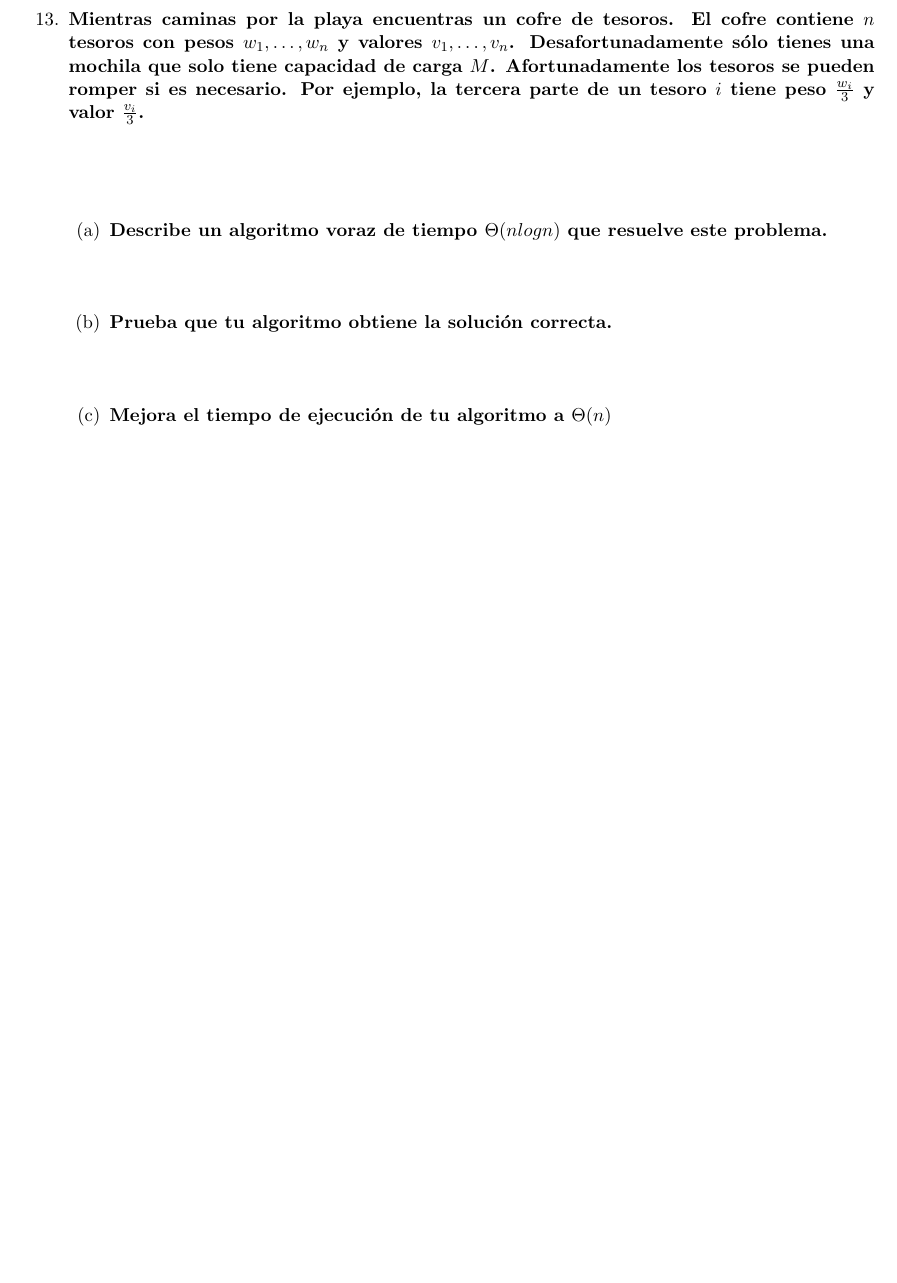
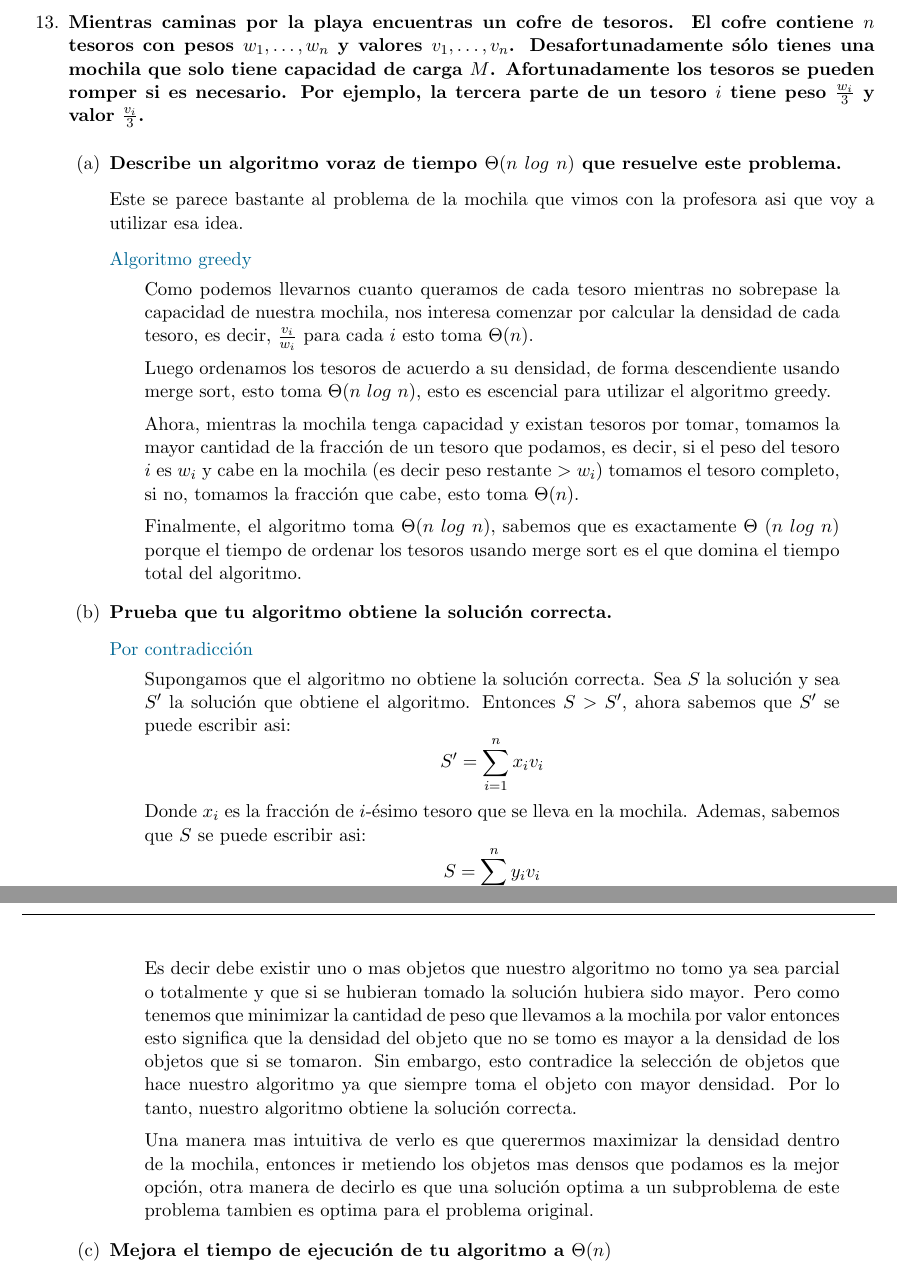
Before and after one commit to JuanSosaCiencias/ADA_2025-1.github.io, a LaTeX problem sheet (tarea05/main.tex, which reads tarea05/src/Ejercicios/ej13/13.1.tex, tarea05/src/Ejercicios/ej13/13.2.tex, tarea05/src/Ejercicios/ej13/13.tex): part of page 13 of 16 before the commit and two parts of pages 13 and 14 of 17 after it, the two joined at a grey line, cut so that both start at the same text, the shorter picture padded with empty space. Compiled offline with pdfLaTeX.

Commit message:
feat: agrega lo que llevo del ej13

```diff
--- a/tarea05/src/Ejercicios/ej13/13.1.tex
+++ b/tarea05/src/Ejercicios/ej13/13.1.tex
@@ -1,5 +1,14 @@
-\textbf{Describe un algoritmo voraz de tiempo $\Theta(n log n)$ que resuelve este problema.}\vspace{.2cm}
+\textbf{Describe un algoritmo voraz de tiempo $\Theta(n \ log \ n)$ que resuelve este problema.}\vspace{.2cm}
 
-\textcolor{bibi}{}
+Este se parece bastante al problema de la mochila que vimos con la profesora asi que voy a utilizar esa idea. \vspace{.2cm}
+
+\textcolor{bibi}{Algoritmo greedy }
 \begin{quote}
+    Como podemos llevarnos cuanto queramos de cada tesoro mientras no sobrepase la capacidad de nuestra mochila, nos interesa comenzar por calcular la densidad de cada tesoro, es decir, $\frac{v_i}{w_i}$ para cada $i$ esto toma $\Theta(n)$. \vspace{.2cm}
+
+    Luego ordenamos los tesoros de acuerdo a su densidad, de forma descendiente usando merge sort, esto toma $\Theta(n \ log \ n)$, esto es escencial para utilizar el algoritmo greedy. \vspace{.2cm}
+
+    Ahora, mientras la mochila tenga capacidad y existan tesoros por tomar, tomamos la mayor cantidad de la fracción de un tesoro que podamos, es decir, si el peso del tesoro $i$ es $w_i$ y cabe en la mochila (es decir peso restante $> w_i$) tomamos el tesoro completo, si no, tomamos la fracción que cabe, esto toma $\Theta(n)$. \vspace{.2cm}
+
+    Finalmente, el algoritmo toma $\Theta(n \ log \ n)$, sabemos que es exactamente $\Theta$ $(n \ log \ n)$ porque el tiempo de ordenar los tesoros usando merge sort es el que domina el tiempo total del algoritmo. \vspace{.2cm}
 \end{quote}
--- a/tarea05/src/Ejercicios/ej13/13.2.tex
+++ b/tarea05/src/Ejercicios/ej13/13.2.tex
@@ -1,5 +1,18 @@
 \textbf{Prueba que tu algoritmo obtiene la solución correcta.}\vspace{.2cm}
 
-\textcolor{bibi}{}
+\textcolor{bibi}{Por contradicción}
 \begin{quote}
+    Supongamos que el algoritmo no obtiene la solución correcta. Sea $S$ la solución y sea $S'$ la solución que obtiene el algoritmo. Entonces $S > S'$, ahora sabemos que $S'$ se puede escribir asi:
+    \begin{equation*}
+        S' = \sum_{i=1}^{n} x_i v_i
+    \end{equation*}
+
+    Donde $x_i$ es la fracción de $i$-ésimo tesoro que se lleva en la mochila. Ademas, sabemos que $S$ se puede escribir asi:
+    \begin{equation*}
+        S = \sum_{i=1}^{n} y_i v_i
+    \end{equation*}
+
+    Es decir debe existir uno o mas objetos que nuestro algoritmo no tomo ya sea parcial o totalmente y que si se hubieran tomado la solución hubiera sido mayor. Pero como tenemos que minimizar la cantidad de peso que llevamos a la mochila por valor entonces esto significa que la densidad del objeto que no se tomo es mayor a la densidad de los objetos que si se tomaron. Sin embargo, esto contradice la selección de objetos que hace nuestro algoritmo ya que siempre toma el objeto con mayor densidad. Por lo tanto, nuestro algoritmo obtiene la solución correcta. \vspace{.2cm}
+
+    Una manera mas intuitiva de verlo es que querermos maximizar la densidad dentro de la mochila, entonces ir metiendo los objetos mas densos que podamos es la mejor opción, otra manera de decirlo es que una solución optima a un subproblema de este problema tambien es optima para el problema original. \vspace{.2cm}
 \end{quote}
--- a/tarea05/src/Ejercicios/ej13/13.tex
+++ b/tarea05/src/Ejercicios/ej13/13.tex
@@ -1,5 +1 @@
 \textbf{Mientras caminas por la playa encuentras un cofre de tesoros. El cofre contiene $n$ tesoros con pesos $w_1, \dots, w_n$ y valores $v_1, \dots, v_n$. Desafortunadamente sólo tienes una mochila que solo tiene capacidad de carga $M$. Afortunadamente los tesoros se pueden romper si es necesario. Por ejemplo, la tercera parte de un tesoro $i$ tiene peso $\frac{w_i}{3}$ y valor $\frac{v_i}{3}$.}\vspace{.2cm}
-
-\textcolor{bibi}{}
-\begin{quote}
-\end{quote}
```
Also changed, not shown: tarea05/main.pdf.
